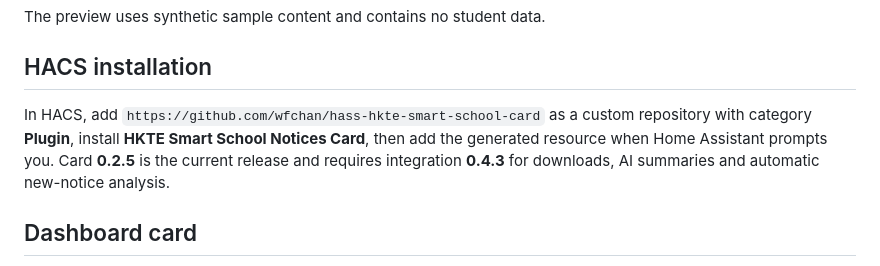
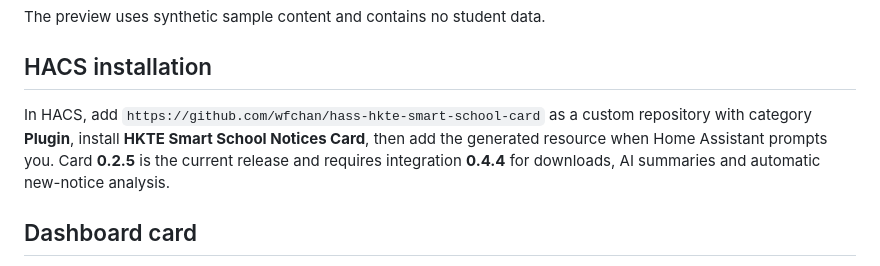
Before and after one commit to wfchan/hass-hkte-smart-school-card, a Markdown page: README.md, the part around the change. GitHub-like rendering.

Commit message:
Document current integration release

```diff
--- a/README.md
+++ b/README.md
@@ -12,7 +12,7 @@ The preview uses synthetic sample content and contains no student data.
 
 ## HACS installation
 
-In HACS, add `https://github.com/wfchan/hass-hkte-smart-school-card` as a custom repository with category **Plugin**, install **HKTE Smart School Notices Card**, then add the generated resource when Home Assistant prompts you. Card **0.2.5** is the current release and requires integration **0.4.3** for downloads, AI summaries and automatic new-notice analysis.
+In HACS, add `https://github.com/wfchan/hass-hkte-smart-school-card` as a custom repository with category **Plugin**, install **HKTE Smart School Notices Card**, then add the generated resource when Home Assistant prompts you. Card **0.2.5** is the current release and requires integration **0.4.4** for downloads, AI summaries and automatic new-notice analysis.
 
 ## Dashboard card
 
```
